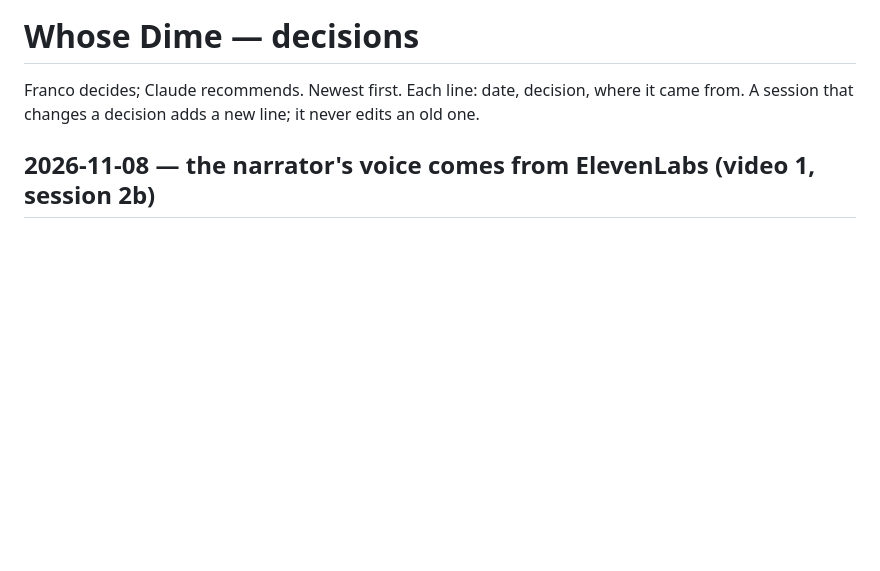
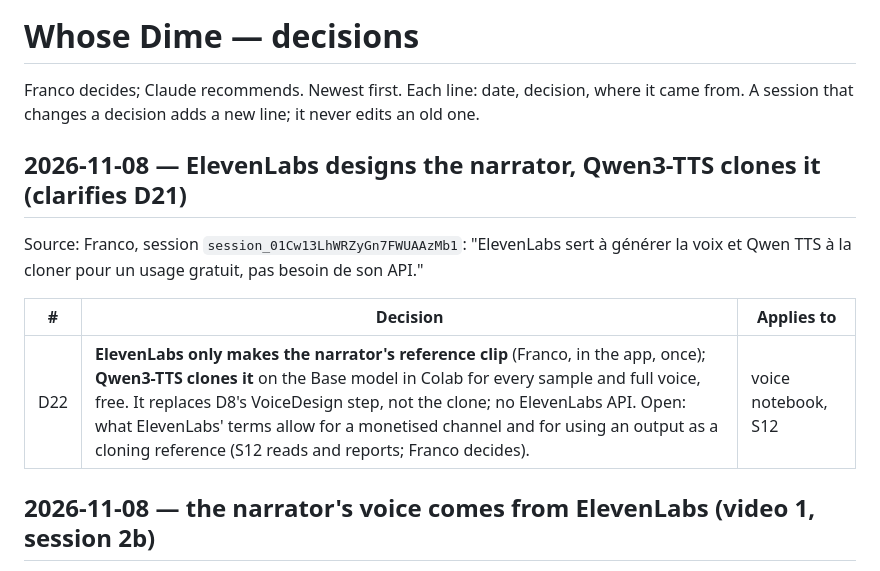
Before and after one commit to Johnfrancis6/Channel, a Markdown page: docs/whosedime/DECISIONS.md, the part around the change. Drawn GitHub-style; blank space fills up the shorter version.

Commit message:
D22: ElevenLabs makes the reference clip, Qwen3-TTS clones it; S12 scope corrected
Co-Authored-By: Claude Opus 5.5 <noreply@anthropic.com>
Claude-Session: https://claude.ai/code/session_01Cw13LhWRZyGn7FWUAAzMb1

```diff
--- a/docs/whosedime/DECISIONS.md
+++ b/docs/whosedime/DECISIONS.md
@@ -3,6 +3,15 @@
 Franco decides; Claude recommends. Newest first. Each line: date, decision,
 where it came from. A session that changes a decision adds a new line; it
 never edits an old one.
+
+## 2026-11-08 — ElevenLabs designs the narrator, Qwen3-TTS clones it (clarifies D21)
+
+Source: Franco, session `session_01Cw13LhWRZyGn7FWUAAzMb1`: "ElevenLabs sert à générer la voix et Qwen TTS à la
+cloner pour un usage gratuit, pas besoin de son API."
+
+| # | Decision | Applies to |
+|---|---|---|
+| D22 | **ElevenLabs only makes the narrator's reference clip** (Franco, in the app, once); **Qwen3-TTS clones it** on the Base model in Colab for every sample and full voice, free. It replaces D8's VoiceDesign step, not the clone; no ElevenLabs API. Open: what ElevenLabs' terms allow for a monetised channel and for using an output as a cloning reference (S12 reads and reports; Franco decides). | voice notebook, S12 |
 
 ## 2026-11-08 — the narrator's voice comes from ElevenLabs (video 1, session 2b)
 
```
Also changed, not shown: docs/whosedime/STATE.md (+1 -1 lines), 1 other file.
